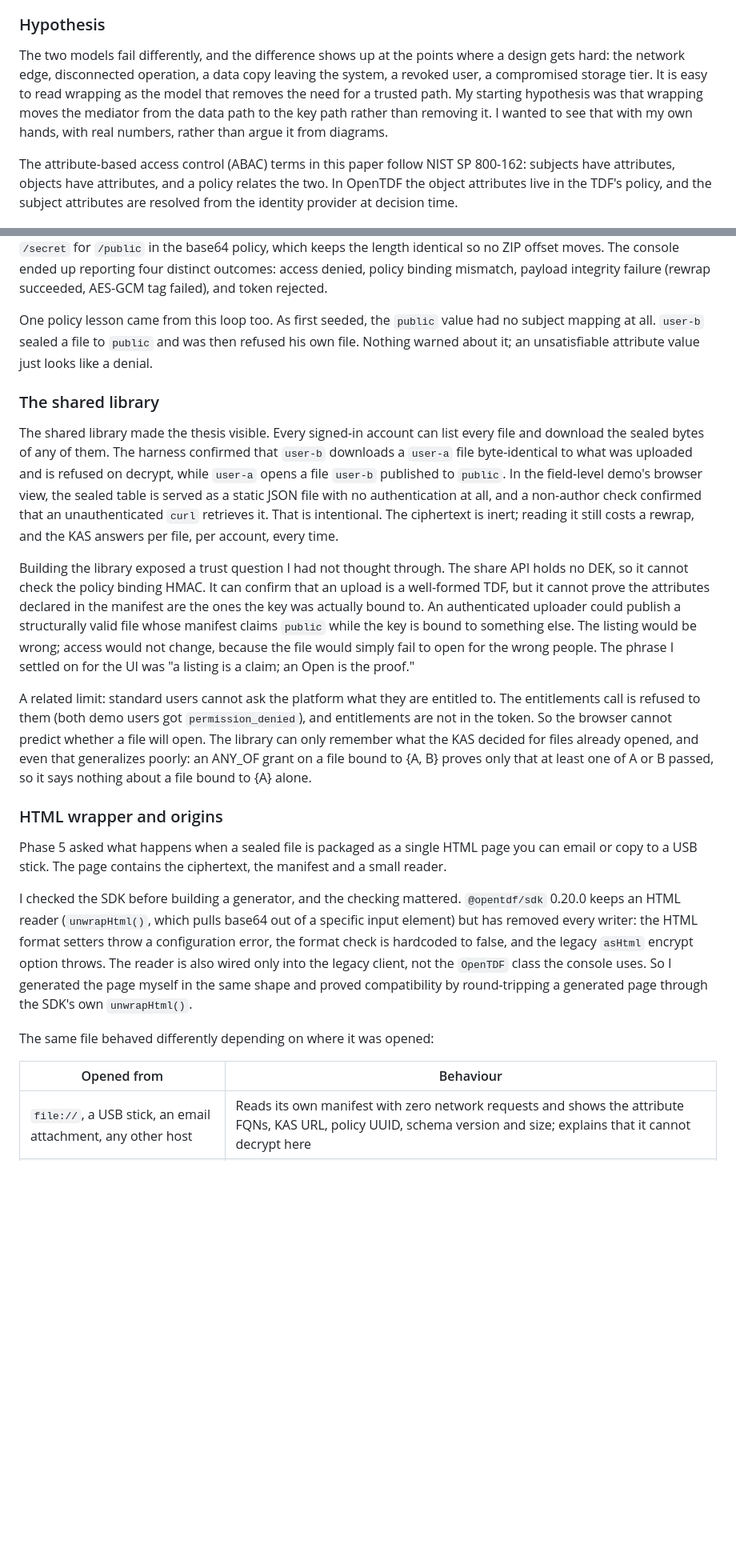
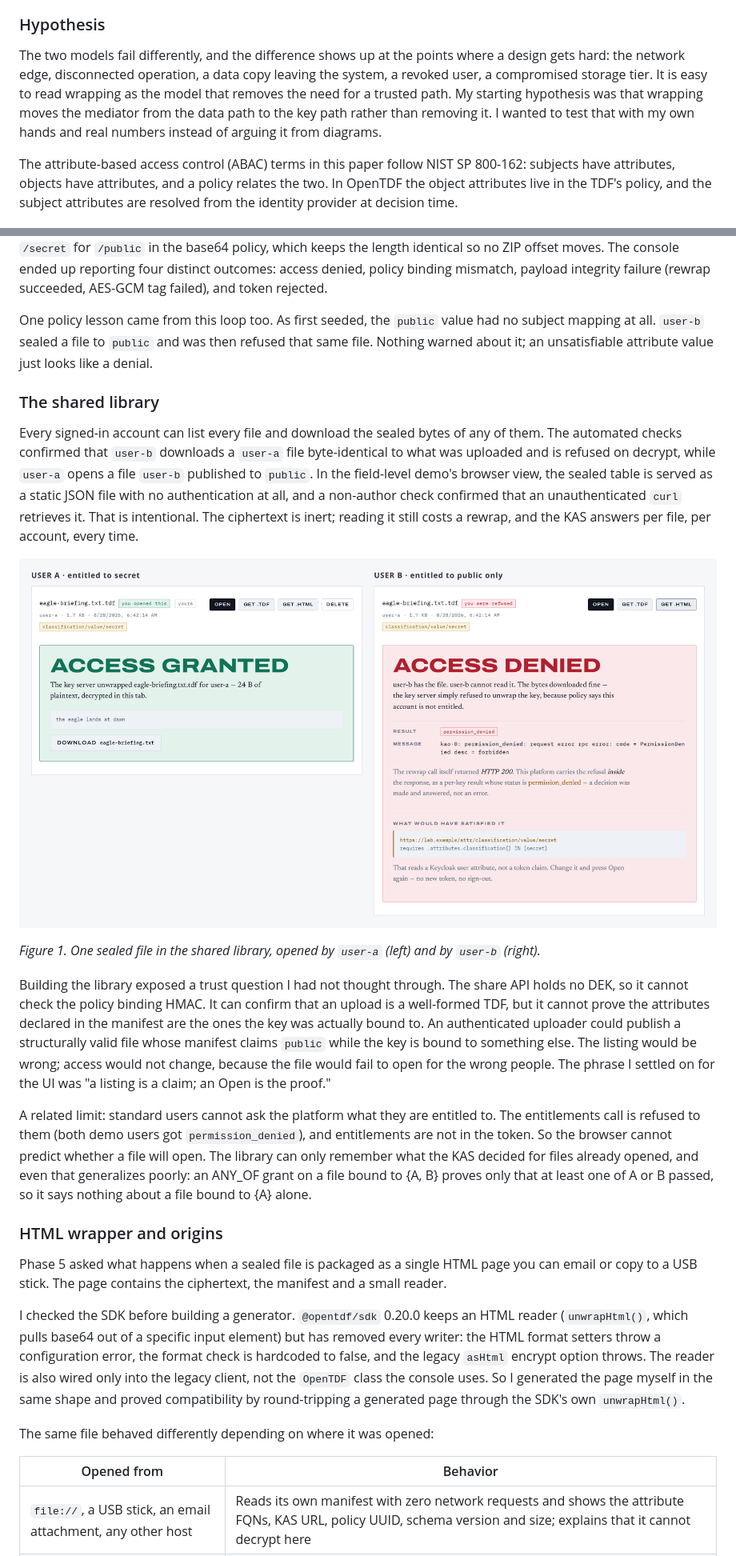
Before and after one commit to maxkuminov/tdf-lab, a Markdown page: docs/WHITEPAPER.md, 2 parts joined by grey strips. Shown at 80% size. GitHub-like rendering; pictures changed too: docs/img/library-possession-vs-access.png (added); blank space fills up the shorter version.

```diff
--- a/docs/WHITEPAPER.md
+++ b/docs/WHITEPAPER.md
@@ -20,7 +20,7 @@ The Trusted Data Format (TDF) is an open specification for the second model, and
 
 ### Hypothesis
 
-The two models fail differently, and the difference shows up at the points where a design gets hard: the network edge, disconnected operation, a data copy leaving the system, a revoked user, a compromised storage tier. It is easy to read wrapping as the model that removes the need for a trusted path. My starting hypothesis was that wrapping moves the mediator from the data path to the key path rather than removing it. I wanted to see that with my own hands, with real numbers, rather than argue it from diagrams.
+The two models fail differently, and the difference shows up at the points where a design gets hard: the network edge, disconnected operation, a data copy leaving the system, a revoked user, a compromised storage tier. It is easy to read wrapping as the model that removes the need for a trusted path. My starting hypothesis was that wrapping moves the mediator from the data path to the key path rather than removing it. I wanted to test that with my own hands and real numbers instead of arguing it from diagrams.
 
 The attribute-based access control (ABAC) terms in this paper follow NIST SP 800-162: subjects have attributes, objects have attributes, and a policy relates the two. In OpenTDF the object attributes live in the TDF's policy, and the subject attributes are resolved from the identity provider at decision time.
 
@@ -94,13 +94,17 @@ The decision followed the attribute within about a second in both directions, wi
 
 Two details of the denial are worth knowing if you build on this platform. First, a rewrap denial on platform v0.25.1 is an HTTP 200 whose per-key-access result carries an error, not an HTTP 403. The browser SDK turns that into an exception with a fixed message and drops the platform's own text, so an interceptor watching only for failed HTTP calls records the denial as a success. The console had to read the response body to show the real reason. Second, a denial and a tampered policy are different answers. Editing the policy inside a `.tdf` breaks the policy binding, and the KAS answers `invalid_argument` with `[tamper detected]` in its message. I could reproduce that by swapping `/secret` for `/public` in the base64 policy, which keeps the length identical so no ZIP offset moves. The console ended up reporting four distinct outcomes: access denied, policy binding mismatch, payload integrity failure (rewrap succeeded, AES-GCM tag failed), and token rejected.
 
-One policy lesson came from this loop too. As first seeded, the `public` value had no subject mapping at all. `user-b` sealed a file to `public` and was then refused his own file. Nothing warned about it; an unsatisfiable attribute value just looks like a denial.
+One policy lesson came from this loop too. As first seeded, the `public` value had no subject mapping at all. `user-b` sealed a file to `public` and was then refused that same file. Nothing warned about it; an unsatisfiable attribute value just looks like a denial.
 
 ### The shared library
 
-The shared library made the thesis visible. Every signed-in account can list every file and download the sealed bytes of any of them. The harness confirmed that `user-b` downloads a `user-a` file byte-identical to what was uploaded and is refused on decrypt, while `user-a` opens a file `user-b` published to `public`. In the field-level demo's browser view, the sealed table is served as a static JSON file with no authentication at all, and a non-author check confirmed that an unauthenticated `curl` retrieves it. That is intentional. The ciphertext is inert; reading it still costs a rewrap, and the KAS answers per file, per account, every time.
+Every signed-in account can list every file and download the sealed bytes of any of them. The automated checks confirmed that `user-b` downloads a `user-a` file byte-identical to what was uploaded and is refused on decrypt, while `user-a` opens a file `user-b` published to `public`. In the field-level demo's browser view, the sealed table is served as a static JSON file with no authentication at all, and a non-author check confirmed that an unauthenticated `curl` retrieves it. That is intentional. The ciphertext is inert; reading it still costs a rewrap, and the KAS answers per file, per account, every time.
 
-Building the library exposed a trust question I had not thought through. The share API holds no DEK, so it cannot check the policy binding HMAC. It can confirm that an upload is a well-formed TDF, but it cannot prove the attributes declared in the manifest are the ones the key was actually bound to. An authenticated uploader could publish a structurally valid file whose manifest claims `public` while the key is bound to something else. The listing would be wrong; access would not change, because the file would simply fail to open for the wrong people. The phrase I settled on for the UI was "a listing is a claim; an Open is the proof."
+![The same sealed file in two library views: access granted with plaintext for user A, access denied with a permission_denied result for user B](img/library-possession-vs-access.png)
+
+*Figure 1. One sealed file in the shared library, opened by `user-a` (left) and by `user-b` (right).*
+
+Building the library exposed a trust question I had not thought through. The share API holds no DEK, so it cannot check the policy binding HMAC. It can confirm that an upload is a well-formed TDF, but it cannot prove the attributes declared in the manifest are the ones the key was actually bound to. An authenticated uploader could publish a structurally valid file whose manifest claims `public` while the key is bound to something else. The listing would be wrong; access would not change, because the file would fail to open for the wrong people. The phrase I settled on for the UI was "a listing is a claim; an Open is the proof."
 
 A related limit: standard users cannot ask the platform what they are entitled to. The entitlements call is refused to them (both demo users got `permission_denied`), and entitlements are not in the token. So the browser cannot predict whether a file will open. The library can only remember what the KAS decided for files already opened, and even that generalizes poorly: an ANY_OF grant on a file bound to {A, B} proves only that at least one of A or B passed, so it says nothing about a file bound to {A} alone.
 
@@ -108,11 +112,11 @@ A related limit: standard users cannot ask the platform what they are entitled t
 
 Phase 5 asked what happens when a sealed file is packaged as a single HTML page you can email or copy to a USB stick. The page contains the ciphertext, the manifest and a small reader.
 
-I checked the SDK before building a generator, and the checking mattered. `@opentdf/sdk` 0.20.0 keeps an HTML reader (`unwrapHtml()`, which pulls base64 out of a specific input element) but has removed every writer: the HTML format setters throw a configuration error, the format check is hardcoded to false, and the legacy `asHtml` encrypt option throws. The reader is also wired only into the legacy client, not the `OpenTDF` class the console uses. So I generated the page myself in the same shape and proved compatibility by round-tripping a generated page through the SDK's own `unwrapHtml()`.
+I checked the SDK before building a generator. `@opentdf/sdk` 0.20.0 keeps an HTML reader (`unwrapHtml()`, which pulls base64 out of a specific input element) but has removed every writer: the HTML format setters throw a configuration error, the format check is hardcoded to false, and the legacy `asHtml` encrypt option throws. The reader is also wired only into the legacy client, not the `OpenTDF` class the console uses. So I generated the page myself in the same shape and proved compatibility by round-tripping a generated page through the SDK's own `unwrapHtml()`.
 
 The same file behaved differently depending on where it was opened:
 
-| Opened from | Behaviour |
+| Opened from | Behavior |
 |---|---|
 | `file://`, a USB stick, an email attachment, any other host | Reads its own manifest with zero network requests and shows the attribute FQNs, KAS URL, policy UUID, schema version and size; explains that it cannot decrypt here |
 | The console's own origin | Signs in with PKCE, performs a real rewrap, decrypts in the page; `user-a` sees plaintext, `user-b` on a `secret` file gets `permission_denied` |
```
Also changed, not shown: other parts of docs/WHITEPAPER.md (+35 -23 lines), README.md (+1 -1 lines), docs/img/field-level-sealed-cells.png (added), docs/img/field-level-user-b-view.png (added), docs/img/wrapper-offline-manifest.png (added).
